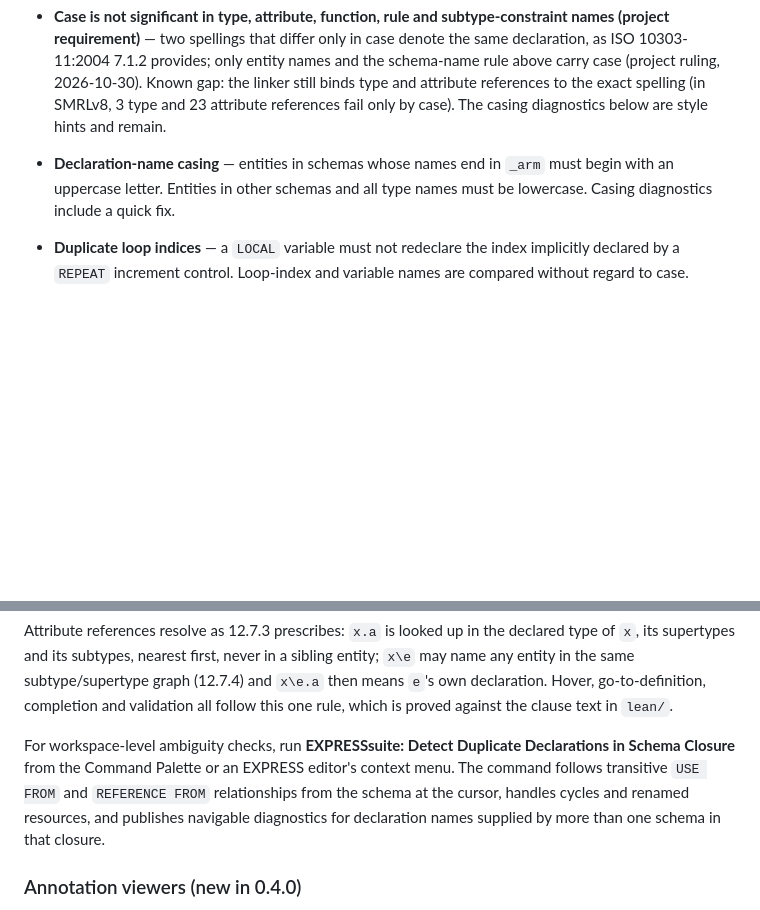
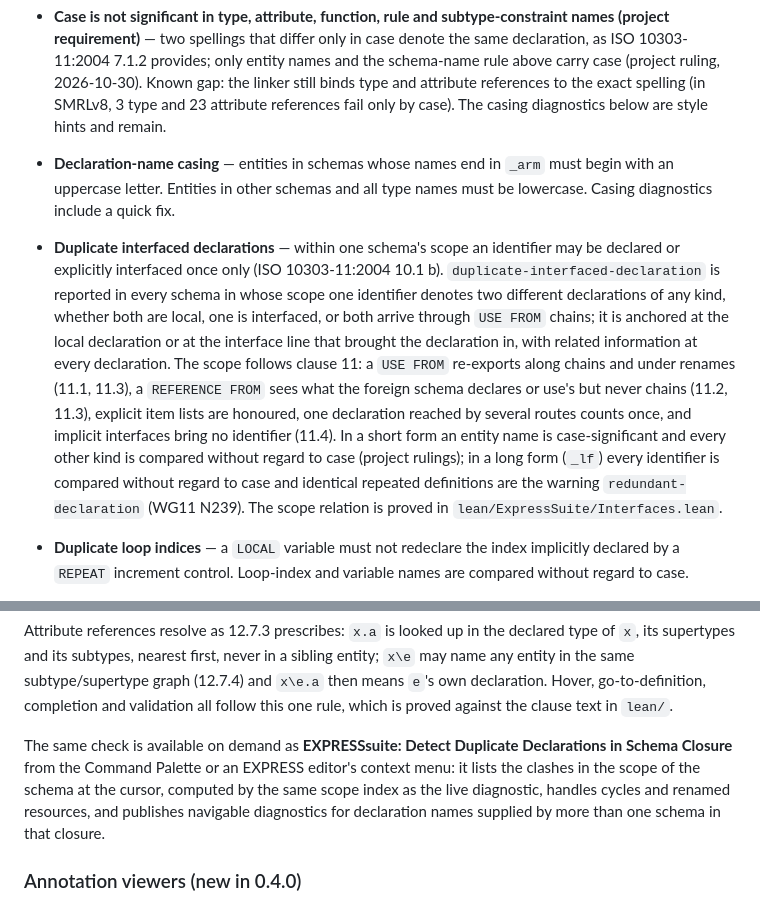
Before and after one commit to TRThurman/EXPRESSsuite, a Markdown page: README.md, 2 parts joined by grey strips. Rendered like a GitHub page; blank space fills up the shorter version.

```diff
--- a/README.md
+++ b/README.md
@@ -65,6 +65,24 @@ standard VS Code **Problems** view:
 - **Declaration-name casing** — entities in schemas whose names end in
   `_arm` must begin with an uppercase letter. Entities in other schemas and
   all type names must be lowercase. Casing diagnostics include a quick fix.
+- **Duplicate interfaced declarations** — within one schema's scope an
+  identifier may be declared or explicitly interfaced once only (ISO
+  10303-11:2004 10.1 b). `duplicate-interfaced-declaration` is reported in
+  every schema in whose scope one identifier denotes two different
+  declarations of any kind, whether both are local, one is interfaced, or
+  both arrive through `USE FROM` chains; it is anchored at the local
+  declaration or at the interface line that brought the declaration in, with
+  related information at every declaration. The scope follows clause 11: a
+  `USE FROM` re-exports along chains and under renames (11.1, 11.3), a
+  `REFERENCE FROM` sees what the foreign schema declares or use's but never
+  chains (11.2, 11.3), explicit item lists are honoured, one declaration
+  reached by several routes counts once, and implicit interfaces bring no
+  identifier (11.4). In a short form an entity name is case-significant and
+  every other kind is compared without regard to case (project rulings); in a
+  long form (`_lf`) every identifier is compared without regard to case and
+  identical repeated definitions are the warning `redundant-declaration`
+  (WG11 N239). The scope relation is proved in
+  `lean/ExpressSuite/Interfaces.lean`.
 - **Duplicate loop indices** — a `LOCAL` variable must not redeclare the
   index implicitly declared by a `REPEAT` increment control. Loop-index and
   variable names are compared without regard to case.
@@ -94,10 +112,10 @@ graph (12.7.4) and `x\e.a` then means `e`'s own declaration. Hover,
 go-to-definition, completion and validation all follow this one rule, which
 is proved against the clause text in `lean/`.
 
-For workspace-level ambiguity checks, run **EXPRESSsuite: Detect Duplicate
+The same check is available on demand as **EXPRESSsuite: Detect Duplicate
 Declarations in Schema Closure** from the Command Palette or an EXPRESS
-editor's context menu. The command follows transitive `USE FROM` and
-`REFERENCE FROM` relationships from the schema at the cursor, handles cycles
+editor's context menu: it lists the clashes in the scope of the schema at the
+cursor, computed by the same scope index as the live diagnostic, handles cycles
 and renamed resources, and publishes navigable diagnostics for declaration
 names supplied by more than one schema in that closure.
 
```
Also changed, not shown: CHANGELOG.md (+17 -0 lines).
